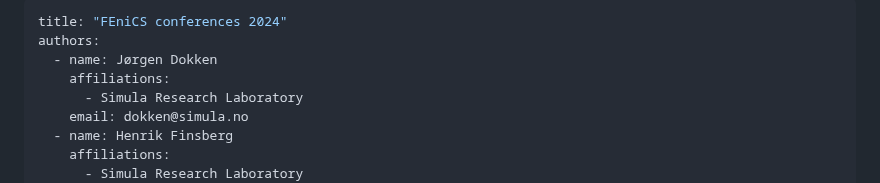
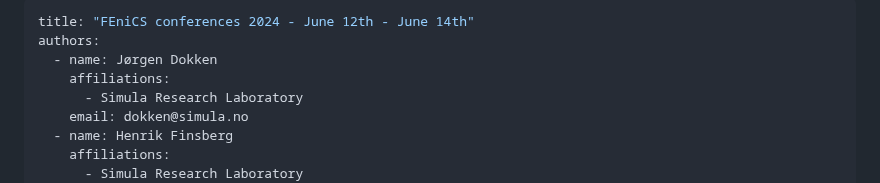
Before and after one commit to scientificcomputing/fenics2024, a Markdown page: book/README.md, the part around the change. Rendered like a GitHub page.

Commit message:
Add dates to heading, as it is mentioned nowhere on the page. Thanks for the feedback @0mar

```diff
--- a/book/README.md
+++ b/book/README.md
@@ -1,5 +1,5 @@
 ---
-title: "FEniCS conferences 2024"
+title: "FEniCS conferences 2024 - June 12th - June 14th"
 authors:
   - name: Jørgen Dokken
     affiliations:
```
